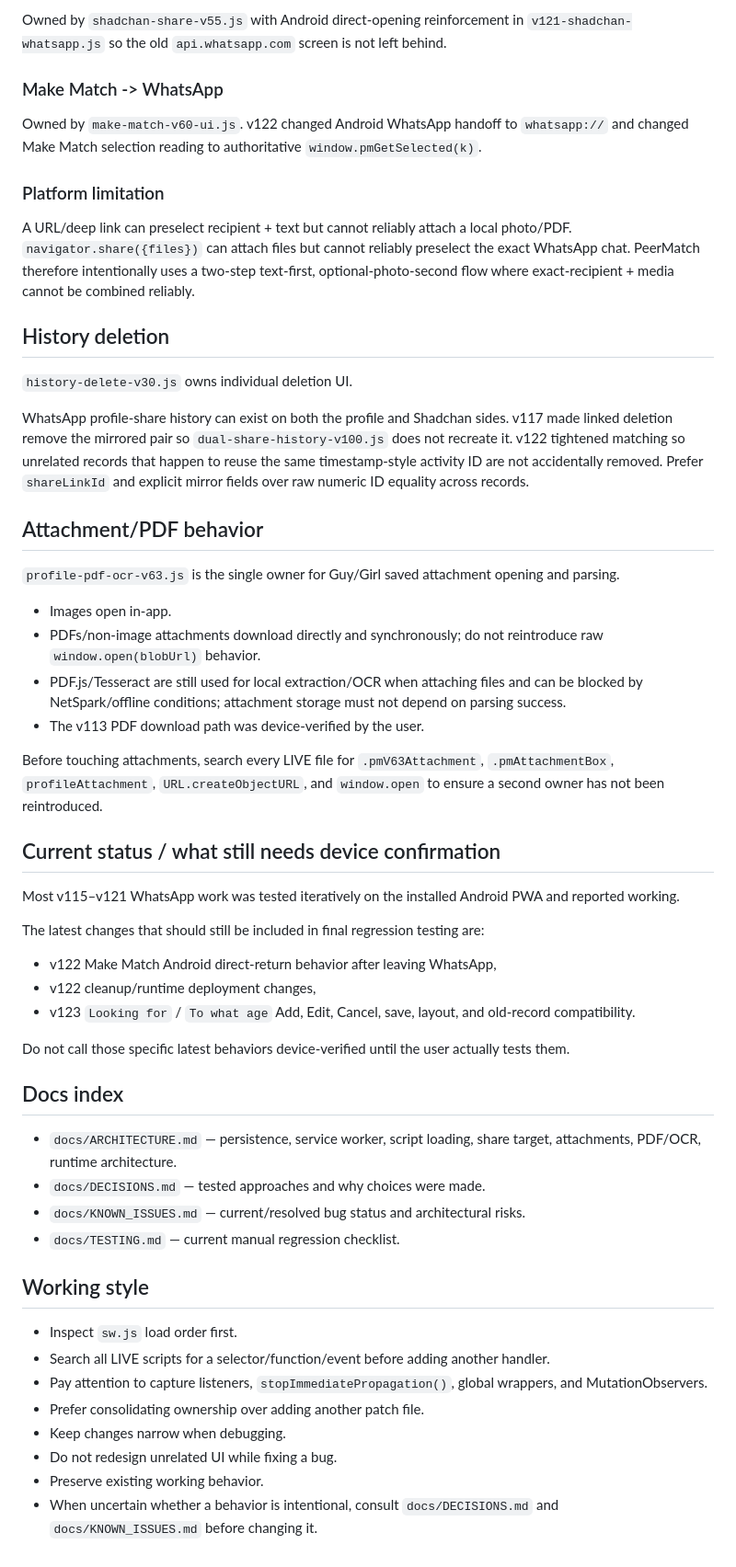
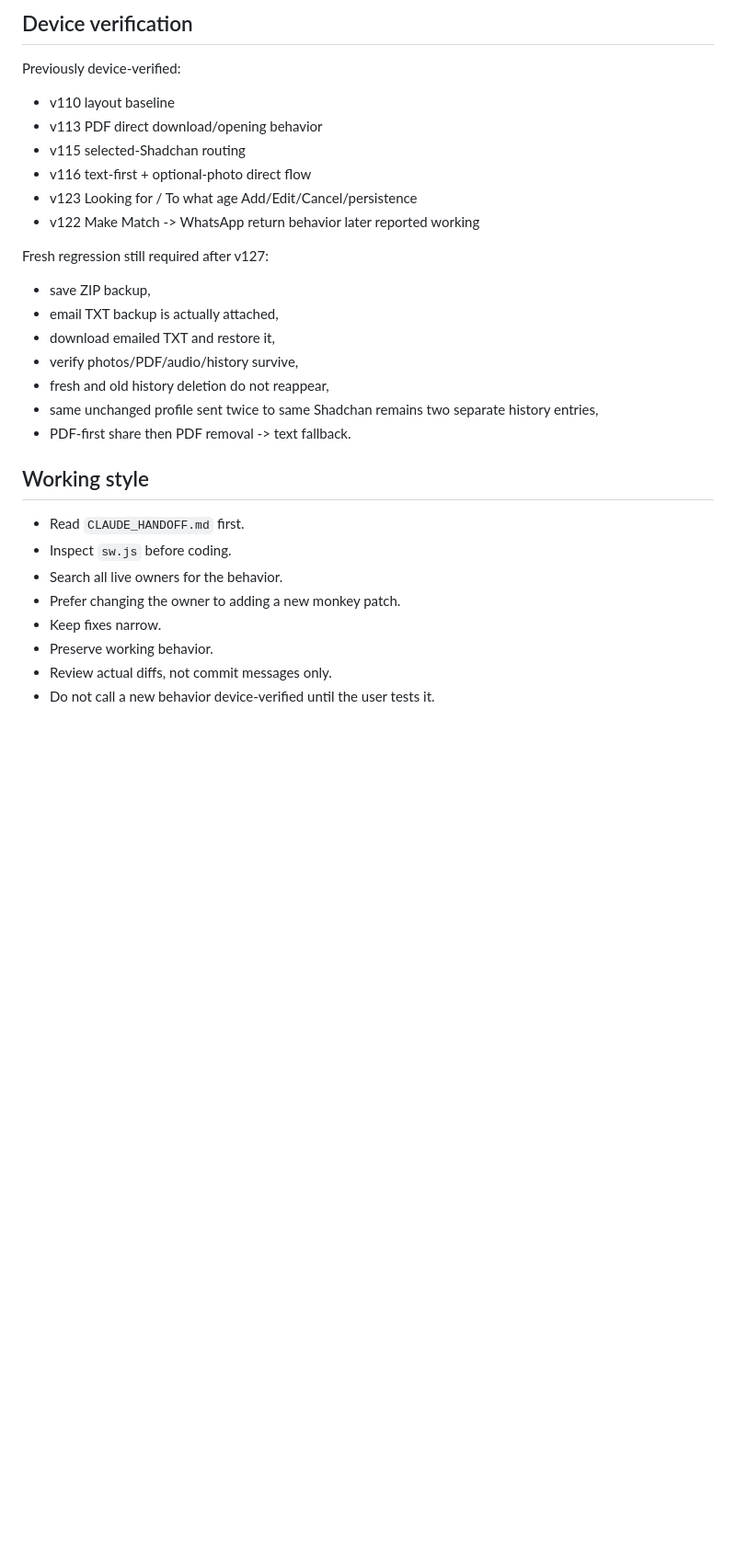
Before and after one commit to shiduchim/match, a Markdown page: CLAUDE.md, the part around one of its changes. Shown at 92% size. GitHub-like rendering; blank space fills up the shorter version.

```diff
--- a/CLAUDE.md
+++ b/CLAUDE.md
@@ -128,56 +148,32 @@ Sequence is Shadchan 1 text -> optional photo Yes/No -> Shadchan 2 text -> optio
 
-Owned by `shadchan-share-v55.js` with Android direct-opening reinforcement in `v121-shadchan-whatsapp.js` so the old `api.whatsapp.com` screen is not left behind.
+## Device verification
 
-### Make Match -> WhatsApp
+Previously device-verified:
 
-Owned by `make-match-v60-ui.js`. v122 changed Android WhatsApp handoff to `whatsapp://` and changed Make Match selection reading to authoritative `window.pmGetSelected(k)`.
+- v110 layout baseline
+- v113 PDF direct download/opening behavior
+- v115 selected-Shadchan routing
+- v116 text-first + optional-photo direct flow
+- v123 Looking for / To what age Add/Edit/Cancel/persistence
+- v122 Make Match -> WhatsApp return behavior later reported working
 
-### Platform limitation
+Fresh regression still required after v127:
 
-A URL/deep link can preselect recipient + text but cannot reliably attach a local photo/PDF. `navigator.share({files})` can attach files but cannot reliably preselect the exact WhatsApp chat. PeerMatch therefore intentionally uses a two-step text-first, optional-photo-second flow where exact-recipient + media cannot be combined reliably.
-
-## History deletion
-
-`history-delete-v30.js` owns individual deletion UI.
-
-WhatsApp profile-share history can exist on both the profile and Shadchan sides. v117 made linked deletion remove the mirrored pair so `dual-share-history-v100.js` does not recreate it. v122 tightened matching so unrelated records that happen to reuse the same timestamp-style activity ID are not accidentally removed. Prefer `shareLinkId` and explicit mirror fields over raw numeric ID equality across records.
-
-## Attachment/PDF behavior
-
-`profile-pdf-ocr-v63.js` is the single owner for Guy/Girl saved attachment opening and parsing.
-
-- Images open in-app.
-- PDFs/non-image attachments download directly and synchronously; do not reintroduce raw `window.open(blobUrl)` behavior.
-- PDF.js/Tesseract are still used for local extraction/OCR when attaching files and can be blocked by NetSpark/offline conditions; attachment storage must not depend on parsing success.
-- The v113 PDF download path was device-verified by the user.
-
-Before touching attachments, search every LIVE file for `.pmV63Attachment`, `.pmAttachmentBox`, `profileAttachment`, `URL.createObjectURL`, and `window.open` to ensure a second owner has not been reintroduced.
-
-## Current status / what still needs device confirmation
-
-Most v115–v121 WhatsApp work was tested iteratively on the installed Android PWA and reported working.
-
-The latest changes that should still be included in final regression testing are:
-- v122 Make Match Android direct-return behavior after leaving WhatsApp,
-- v122 cleanup/runtime deployment changes,
-- v123 `Looking for` / `To what age` Add, Edit, Cancel, save, layout, and old-record compatibility.
-
-Do not call those specific latest behaviors device-verified until the user actually tests them.
-
-## Docs index
-
-- `docs/ARCHITECTURE.md` — persistence, service worker, script loading, share target, attachments, PDF/OCR, runtime architecture.
-- `docs/DECISIONS.md` — tested approaches and why choices were made.
-- `docs/KNOWN_ISSUES.md` — current/resolved bug status and architectural risks.
-- `docs/TESTING.md` — current manual regression checklist.
+- save ZIP backup,
+- email TXT backup is actually attached,
+- download emailed TXT and restore it,
+- verify photos/PDF/audio/history survive,
+- fresh and old history deletion do not reappear,
+- same unchanged profile sent twice to same Shadchan remains two separate history entries,
+- PDF-first share then PDF removal -> text fallback.
 
 ## Working style
 
-- Inspect `sw.js` load order first.
-- Search all LIVE scripts for a selector/function/event before adding another handler.
-- Pay attention to capture listeners, `stopImmediatePropagation()`, global wrappers, and MutationObservers.
-- Prefer consolidating ownership over adding another patch file.
-- Keep changes narrow when debugging.
-- Do not redesign unrelated UI while fixing a bug.
-- Preserve existing working behavior.
-- When uncertain whether a behavior is intentional, consult `docs/DECISIONS.md` and `docs/KNOWN_ISSUES.md` before changing it.
+- Read `CLAUDE_HANDOFF.md` first.
+- Inspect `sw.js` before coding.
+- Search all live owners for the behavior.
+- Prefer changing the owner to adding a new monkey patch.
+- Keep fixes narrow.
+- Preserve working behavior.
+- Review actual diffs, not commit messages only.
+- Do not call a new behavior device-verified until the user tests it.
```
Also changed, not shown: other parts of CLAUDE.md (+99 -79 lines).
